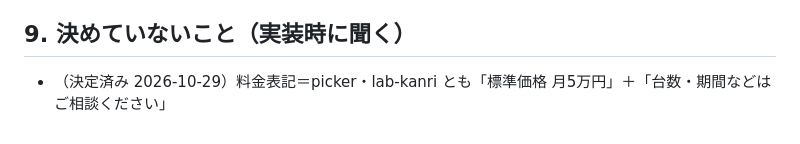
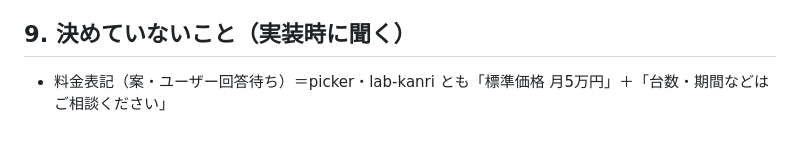
Before and after one commit to ftr223atsushi/lab-kanri, a Markdown page: SPEC_license.md, the part around the change. Drawn GitHub-style.

Commit message:
SPEC_license.md: 料金表記は案のまま
Co-Authored-By: Claude Opus 5.5 <noreply@anthropic.com>

```diff
--- a/SPEC_license.md
+++ b/SPEC_license.md
@@ -81,4 +81,4 @@
 - staging: GAS を本番と別のデプロイで試してから本番へ（picker と同じ）
 
 ## 9. 決めていないこと（実装時に聞く）
-- （決定済み 2026-10-29）料金表記＝picker・lab-kanri とも「標準価格 月5万円」＋「台数・期間などはご相談ください」
+- 料金表記（案・ユーザー回答待ち）＝picker・lab-kanri とも「標準価格 月5万円」＋「台数・期間などはご相談ください」
```
